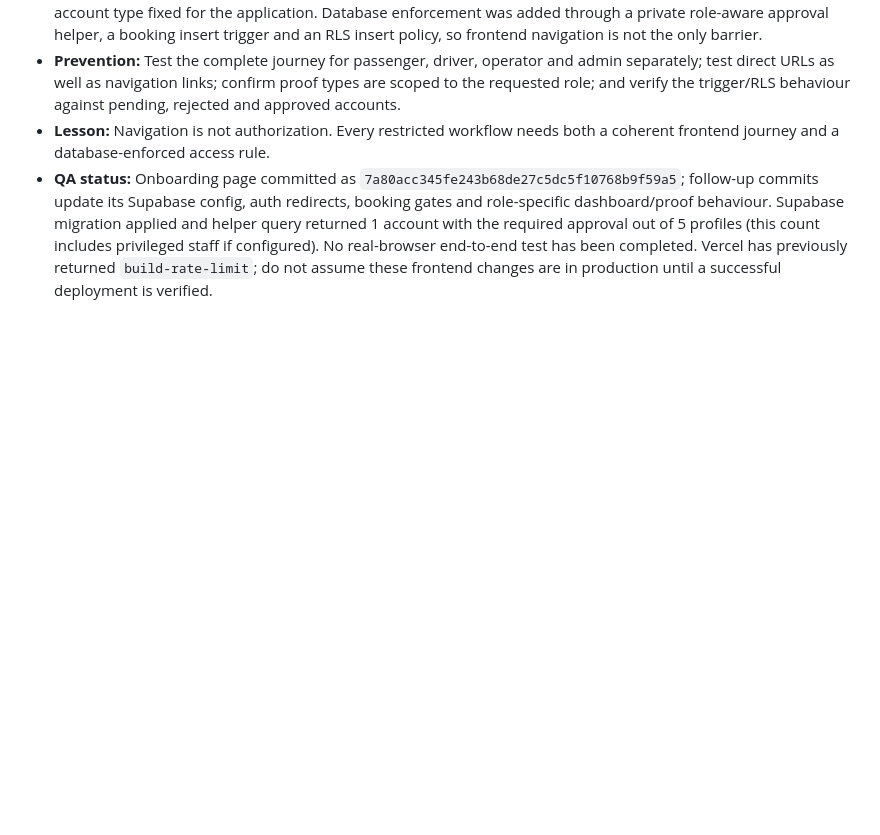
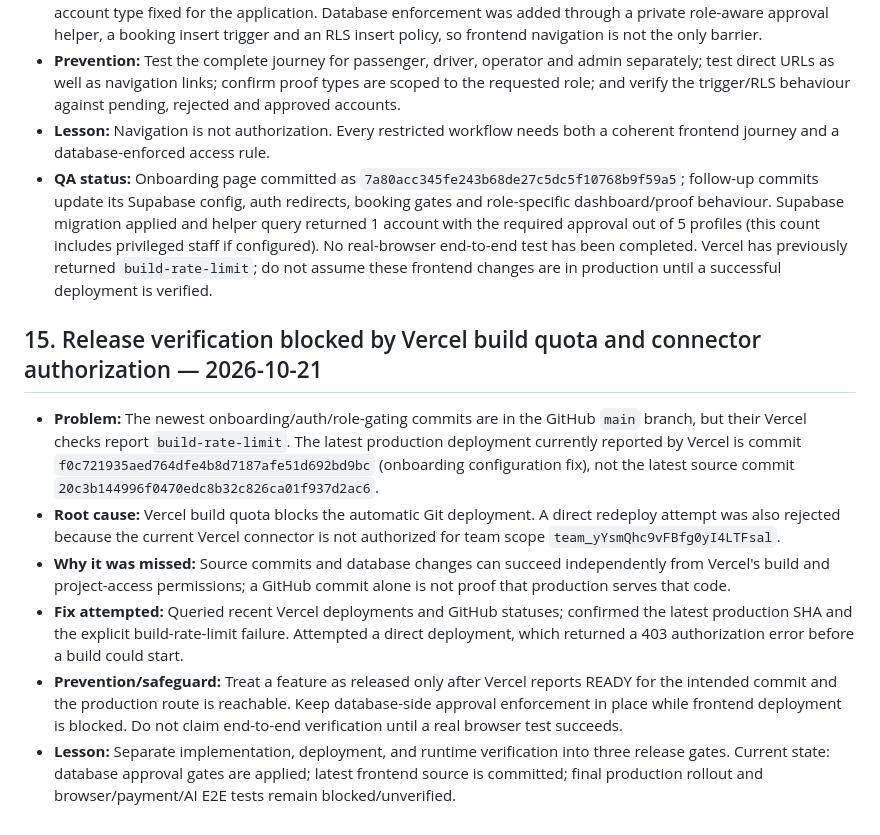
Before and after one commit to saiduhassannuhu94-lang/HanyaGo-, a Markdown page: ENGINEERING-QUALITY-LOG.md, the part around the change. Rendered like a GitHub page; blank space fills up the shorter version.

Commit message:
Record deployment quota and authorization release blocker

```diff
--- a/ENGINEERING-QUALITY-LOG.md
+++ b/ENGINEERING-QUALITY-LOG.md
@@ -133,3 +133,13 @@ No sample departures or invented fares have been inserted into production. The l
 - **Prevention:** Test the complete journey for passenger, driver, operator and admin separately; test direct URLs as well as navigation links; confirm proof types are scoped to the requested role; and verify the trigger/RLS behaviour against pending, rejected and approved accounts.
 - **Lesson:** Navigation is not authorization. Every restricted workflow needs both a coherent frontend journey and a database-enforced access rule.
 - **QA status:** Onboarding page committed as `7a80acc345fe243b68de27c5dc5f10768b9f59a5`; follow-up commits update its Supabase config, auth redirects, booking gates and role-specific dashboard/proof behaviour. Supabase migration applied and helper query returned 1 account with the required approval out of 5 profiles (this count includes privileged staff if configured). No real-browser end-to-end test has been completed. Vercel has previously returned `build-rate-limit`; do not assume these frontend changes are in production until a successful deployment is verified.
+
+
+## 15. Release verification blocked by Vercel build quota and connector authorization — 2026-10-21
+
+- **Problem:** The newest onboarding/auth/role-gating commits are in the GitHub `main` branch, but their Vercel checks report `build-rate-limit`. The latest production deployment currently reported by Vercel is commit `f0c721935aed764dfe4b8d7187afe51d692bd9bc` (onboarding configuration fix), not the latest source commit `20c3b144996f0470edc8b32c826ca01f937d2ac6`.
+- **Root cause:** Vercel build quota blocks the automatic Git deployment. A direct redeploy attempt was also rejected because the current Vercel connector is not authorized for team scope `team_yYsmQhc9vFBfg0yI4LTFsal`.
+- **Why it was missed:** Source commits and database changes can succeed independently from Vercel's build and project-access permissions; a GitHub commit alone is not proof that production serves that code.
+- **Fix attempted:** Queried recent Vercel deployments and GitHub statuses; confirmed the latest production SHA and the explicit build-rate-limit failure. Attempted a direct deployment, which returned a 403 authorization error before a build could start.
+- **Prevention/safeguard:** Treat a feature as released only after Vercel reports READY for the intended commit and the production route is reachable. Keep database-side approval enforcement in place while frontend deployment is blocked. Do not claim end-to-end verification until a real browser test succeeds.
+- **Lesson:** Separate implementation, deployment, and runtime verification into three release gates. Current state: database approval gates are applied; latest frontend source is committed; final production rollout and browser/payment/AI E2E tests remain blocked/unverified.
```
